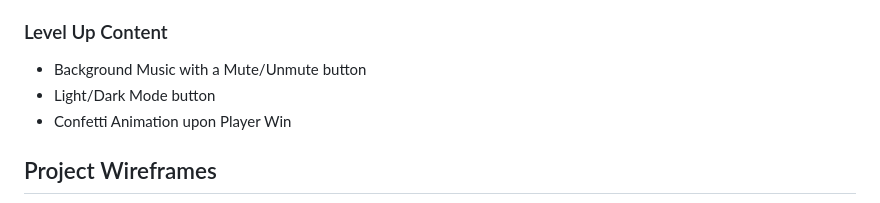
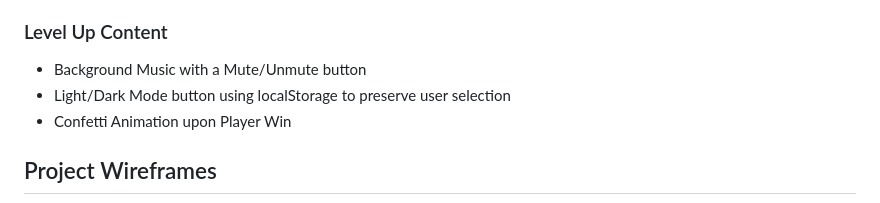
Before and after one commit to JonathanGoh95/wordle-project, a Markdown page: README.md, the part around the change. Rendered like a GitHub page.

Commit message:
Minor Update to README.md Level Up Content

```diff
--- a/README.md
+++ b/README.md
@@ -50,7 +50,7 @@ In addition to what has been stated above, the implementation of this Wordle pro
 ### Level Up Content
 
 - Background Music with a Mute/Unmute button
-- Light/Dark Mode button
+- Light/Dark Mode button using localStorage to preserve user selection
 - Confetti Animation upon Player Win
 
 ## Project Wireframes
```
